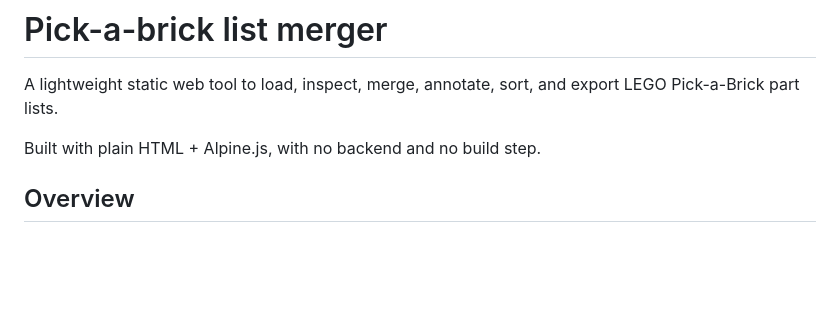
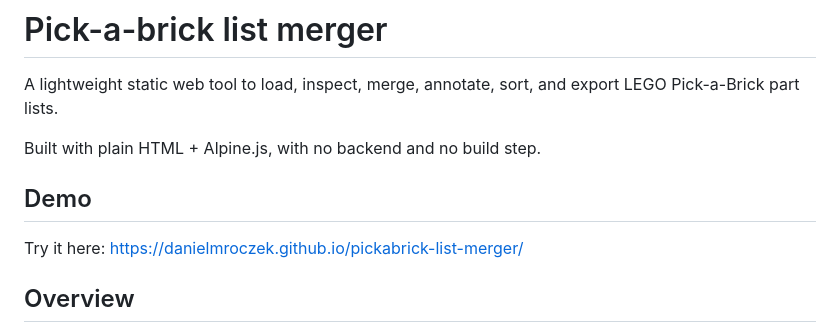
Before and after one commit to danielmroczek/pickabrick-list-merger, a Markdown page: README.md, the part around the change. Drawn GitHub-style; blank space fills up the shorter version.

Commit message:
Add demo section to README with live link

```diff
--- a/README.md
+++ b/README.md
@@ -3,6 +3,10 @@
 A lightweight static web tool to load, inspect, merge, annotate, sort, and export LEGO Pick-a-Brick part lists.
 
 Built with plain HTML + Alpine.js, with no backend and no build step.
+
+## Demo
+
+Try it here: https://danielmroczek.github.io/pickabrick-list-merger/
 
 ## Overview
 
```
